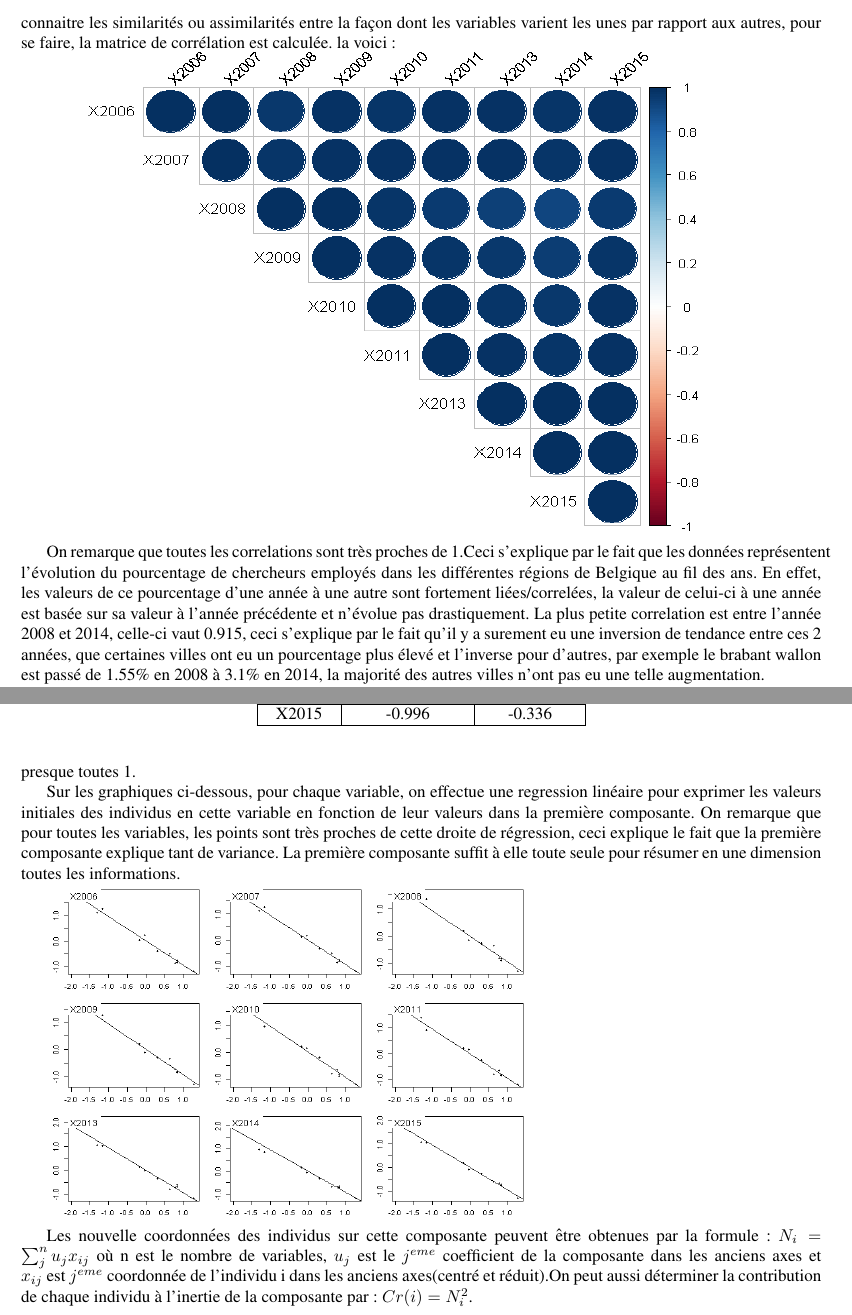
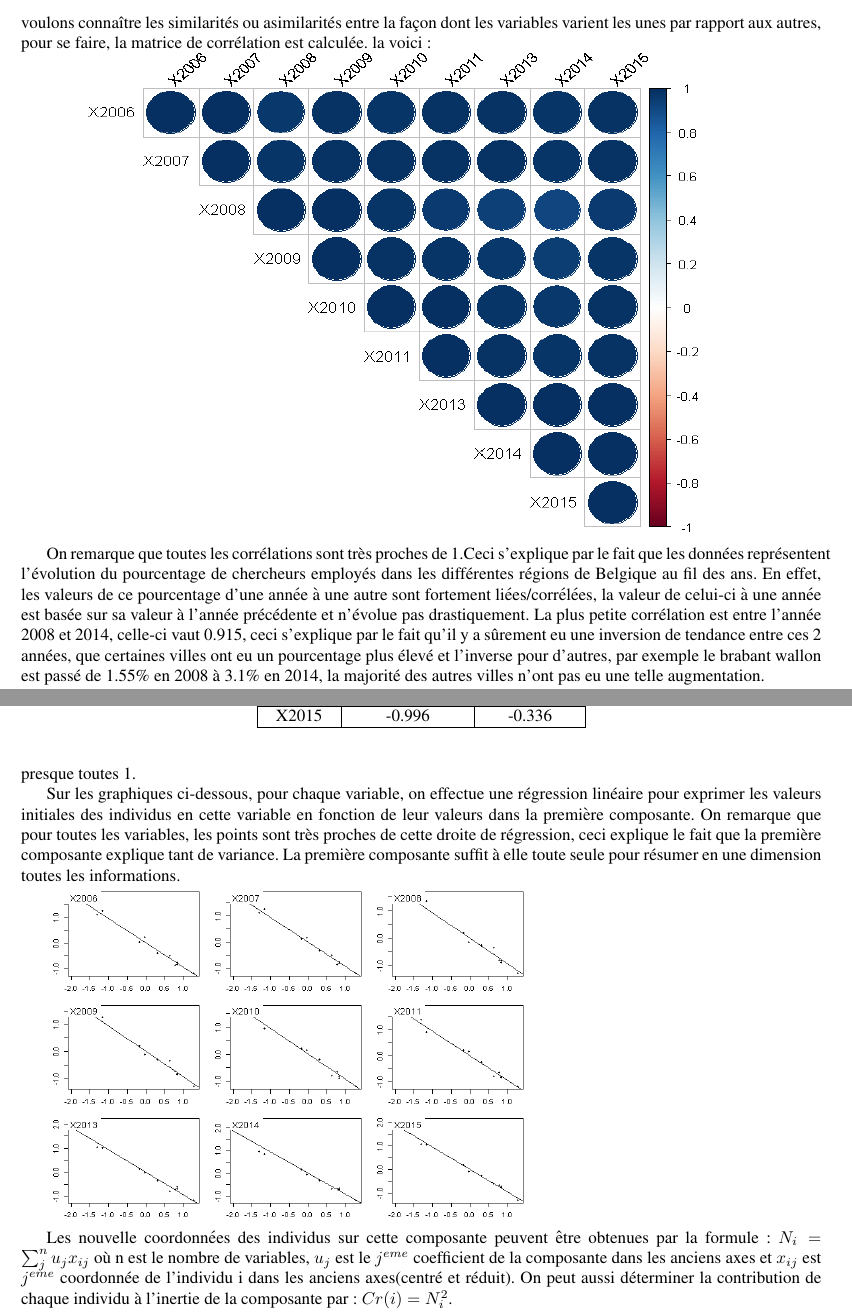
Before and after one commit to HuylenbroeckFlorent/BA3_StatMulti_Projet, a LaTeX paper (Rapport/Rapport_Stat_Multi.tex): two parts of pages 5 and 7 of 13, joined at a grey line, cut so that both start at the same text. Compiled offline with pdfLaTeX.

Commit message:
orthographe

```diff
--- a/Rapport/Rapport_Stat_Multi.tex
+++ b/Rapport/Rapport_Stat_Multi.tex
@@ -77,11 +77,11 @@ On peut déjà observer un aperçu du comportement des données d'une année à
 
 On remarque que les données ont l'air de suivre un modèle linéaire dans le temps, nous verrons par la suite si c'est réellement le cas.
 
-L'analyse en composante principale va permettre de mieux comprendre les données en réduisant le nombre de dimensions. Celle-ci va chercher un ou plusieurs axes ne passant plus forcèment par l'origine qui maximisent la distance entre tous les individus(dans notre cas les provinces)sur cet axe c'est à dire : $Max(H)(\sum_i^n \sum_j^n d_H^2(i,j))$ où n est le nombre d'individu, H l'axe en question et $d^2_H(i,j)$ la distance euclidienne entre 2 individus i et j sur l'axe H. Si $h_i$ est la projection de i sur l'axe H alors $d^2_H(i,j)=2n \sum_i^n (h_i - \bar{h})$ où $\bar{h}$ est la moyenne des projections de l'ensemble des individus sur H. On peut montrer que maximiser cette distance revient à maximiser la distance sur H entre tous les individus et le centre de gravité, on peut donc prendre celui-ci comme nouvelle origine et maximiser la distance des points à l'origine. Les nouvelles coordonnées des individus sont données par $x_{ij}=r_{ij} - \bar{r}_{ij}$. On décide ensuite de réduire nos données pour les mettre à l'échelle même si les variables ont les mêmes unités(pourcentages), on obtient donc les coordonnées centrées réduites : $x_{ij}=\frac{r_{ij} - \bar{r}_{ij}}{s_j \sqrt{n}}$ où $s_j$ est l'écart type de j.Après cette étape, nous voulons connaitre les similarités ou assimilarités entre la façon dont les variables varient les unes par rapport aux autres, pour se faire, la matrice de corrélation est calculée. la voici :
+L'analyse en composante principale va permettre de mieux comprendre les données en réduisant le nombre de dimensions. Celle-ci va chercher un ou plusieurs axes ne passant plus forcément par l'origine qui maximisent la distance entre tous les individus(dans notre cas les provinces)sur cet axe c'est à dire : $Max(H)(\sum_i^n \sum_j^n d_H^2(i,j))$ où n est le nombre d'individu, H l'axe en question et $d^2_H(i,j)$ la distance euclidienne entre 2 individus i et j sur l'axe H. Si $h_i$ est la projection de i sur l'axe H alors $d^2_H(i,j)=2n \sum_i^n (h_i - \bar{h})$ où $\bar{h}$ est la moyenne des projections de l'ensemble des individus sur H. On peut montrer que maximiser cette distance revient à maximiser la distance sur H entre tous les individus et le centre de gravité, on peut donc prendre celui-ci comme nouvelle origine et maximiser la distance des points à l'origine. Les nouvelles coordonnées des individus sont données par $x_{ij}=r_{ij} - \bar{r}_{ij}$. On décide ensuite de réduire nos données pour les mettre à l'échelle même si les variables ont les mêmes unités(pourcentages), on obtient donc les coordonnées centrées réduites : $x_{ij}=\frac{r_{ij} - \bar{r}_{ij}}{s_j \sqrt{n}}$ où $s_j$ est l'écart type de j.Après cette étape, nous voulons connaître les similarités ou asimilarités entre la façon dont les variables varient les unes par rapport aux autres, pour se faire, la matrice de corrélation est calculée. la voici :
 
  \includegraphics[width=15cm,height=10cm]{"Corr"}
 
-On remarque que toutes les correlations sont très proches de 1.Ceci s'explique par le fait que les données représentent l'évolution du pourcentage de chercheurs employés dans les différentes régions de Belgique au fil des ans. En effet, les valeurs de ce pourcentage d'une année à une autre sont fortement liées/correlées, la valeur de celui-ci à une année est basée sur sa valeur à l'année précédente et n'évolue pas drastiquement. La plus petite correlation est entre l'année 2008 et 2014, celle-ci vaut 0.915, ceci s'explique par le fait qu'il y a surement eu une inversion de tendance entre ces 2 années, que certaines villes ont eu un pourcentage plus élevé et l'inverse pour d'autres, par exemple le brabant wallon est passé de 1.55\% en 2008 à 3.1\% en 2014, la majorité des autres villes n'ont pas eu une telle augmentation.
+On remarque que toutes les corrélations sont très proches de 1.Ceci s'explique par le fait que les données représentent l'évolution du pourcentage de chercheurs employés dans les différentes régions de Belgique au fil des ans. En effet, les valeurs de ce pourcentage d'une année à une autre sont fortement liées/corrélées, la valeur de celui-ci à une année est basée sur sa valeur à l'année précédente et n'évolue pas drastiquement. La plus petite corrélation est entre l'année 2008 et 2014, celle-ci vaut 0.915, ceci s'explique par le fait qu'il y a sûrement eu une inversion de tendance entre ces 2 années, que certaines villes ont eu un pourcentage plus élevé et l'inverse pour d'autres, par exemple le brabant wallon est passé de 1.55\% en 2008 à 3.1\% en 2014, la majorité des autres villes n'ont pas eu une telle augmentation.
 
 Pour déterminer les composantes principales, c'est à dire les axes donnant la direction de la plus grande variance des données(vecteurs propres), il faut déterminer la portion de variance expliquée par chaque axe, ce n'est rien d'autres que les valeurs propres de la matrice de corrélation. Les voici :
 \begin{table}[h]
@@ -136,11 +136,11 @@ On remarque que le coude s'effectue entre la première et la deuxième valeur, s
 
 Les coefficients de cette composante sont quasi identiques, ceci est le résultat du fait que toutes les variables sont fortement corrélées à celle-ci. Toutes les variables sont très proches du cercle des corrélations comme elles valent presque toutes 1.
 
-Sur les graphiques ci-dessous, pour chaque variable, on effectue une regression linéaire pour exprimer les valeurs initiales des individus en cette variable en fonction de leur valeurs dans la première composante. On remarque que pour toutes les variables, les points sont très proches de cette droite de régression, ceci explique le fait que la première composante explique tant de variance. La première composante suffit à elle toute seule pour résumer en une dimension toutes les informations.
+Sur les graphiques ci-dessous, pour chaque variable, on effectue une régression linéaire pour exprimer les valeurs initiales des individus en cette variable en fonction de leur valeurs dans la première composante. On remarque que pour toutes les variables, les points sont très proches de cette droite de régression, ceci explique le fait que la première composante explique tant de variance. La première composante suffit à elle toute seule pour résumer en une dimension toutes les informations.
 
 	\includegraphics[width=10cm,height=7cm]{"score"}
 
-Les nouvelle coordonnées des individus sur cette composante peuvent être obtenues par la formule : $N_i=\sum_j^n u_j x_{ij}$ où n est le nombre de variables, $u_j$ est le $j^{eme}$ coefficient de la composante dans les anciens axes et $x_{ij}$ est $j^{eme}$ coordonnée de l'individu i dans les anciens axes(centré et réduit).On peut aussi déterminer la contribution de chaque individu à l'inertie de la composante par : $Cr(i)=N_i^2$.
+Les nouvelle coordonnées des individus sur cette composante peuvent être obtenues par la formule : $N_i=\sum_j^n u_j x_{ij}$ où n est le nombre de variables, $u_j$ est le $j^{eme}$ coefficient de la composante dans les anciens axes et $x_{ij}$ est $j^{eme}$ coordonnée de l'individu i dans les anciens axes(centré et réduit). On peut aussi déterminer la contribution de chaque individu à l'inertie de la composante par : $Cr(i)=N_i^2$.
 \begin{table}[h]
 \centering
 \begin{tabular}{|c|c|c|}
```
Also changed, not shown: Rapport/Rapport_Stat_Multi.pdf, Rapport/Rapport_Stat_Multi.tex (6 more changed lines), 2 other files.
